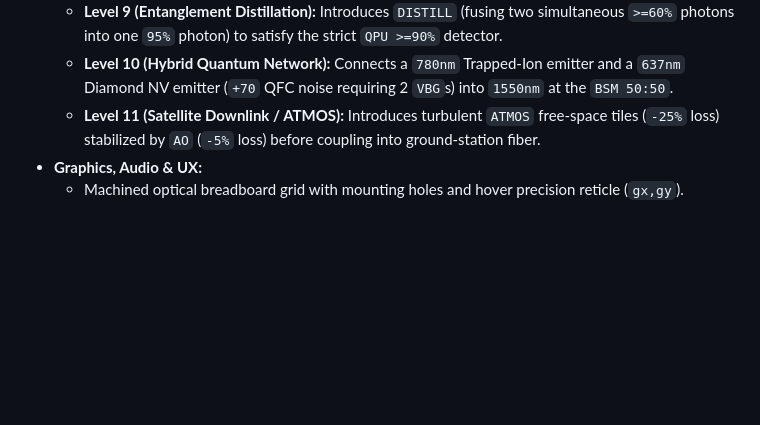
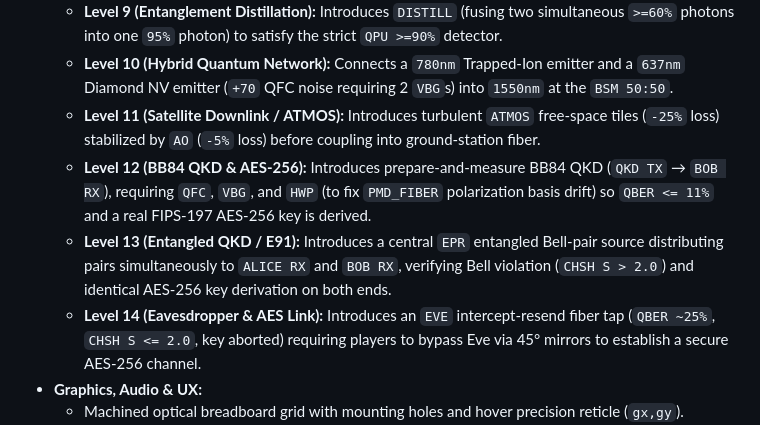
Before and after one commit to skcalanderson2/qn_bench, a Markdown page: GEMINI.md, the part around the change. Drawn GitHub-style; blank space fills up the shorter version.

```diff
--- a/GEMINI.md
+++ b/GEMINI.md
@@ -55,6 +55,9 @@ Preserve these physical constraints when adding levels or components:
   * **Level 9 (Entanglement Distillation):** Introduces `DISTILL` (fusing two simultaneous `>=60%` photons into one `95%` photon) to satisfy the strict `QPU >=90%` detector.
   * **Level 10 (Hybrid Quantum Network):** Connects a `780nm` Trapped-Ion emitter and a `637nm` Diamond NV emitter (`+70` QFC noise requiring 2 `VBG`s) into `1550nm` at the `BSM 50:50`.
   * **Level 11 (Satellite Downlink / ATMOS):** Introduces turbulent `ATMOS` free-space tiles (`-25%` loss) stabilized by `AO` (`-5%` loss) before coupling into ground-station fiber.
+  * **Level 12 (BB84 QKD & AES-256):** Introduces prepare-and-measure BB84 QKD (`QKD TX` → `BOB RX`), requiring `QFC`, `VBG`, and `HWP` (to fix `PMD_FIBER` polarization basis drift) so `QBER <= 11%` and a real FIPS-197 AES-256 key is derived.
+  * **Level 13 (Entangled QKD / E91):** Introduces a central `EPR` entangled Bell-pair source distributing pairs simultaneously to `ALICE RX` and `BOB RX`, verifying Bell violation (`CHSH S > 2.0`) and identical AES-256 key derivation on both ends.
+  * **Level 14 (Eavesdropper & AES Link):** Introduces an `EVE` intercept-resend fiber tap (`QBER ~25%`, `CHSH S <= 2.0`, key aborted) requiring players to bypass Eve via 45° mirrors to establish a secure AES-256 channel.
 * **Graphics, Audio & UX:**
   * Machined optical breadboard grid with mounting holes and hover precision reticle (`gx,gy`).
   * Custom schematic renderers for all hardware components, including emitter direction chevrons.
```
Also changed, not shown: README.md (+5 -0 lines), docs/images/level14-qkd-aes.png (added), docs/images/qkd-aes-inspector.png (added), 5 other files.
